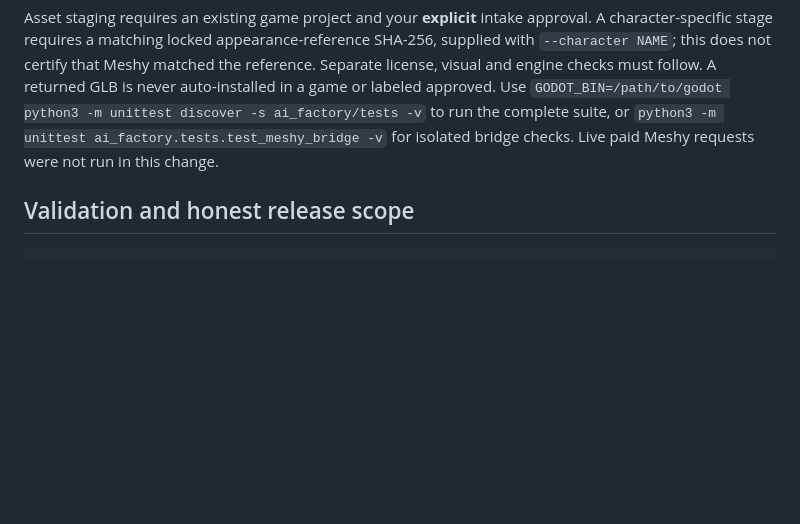
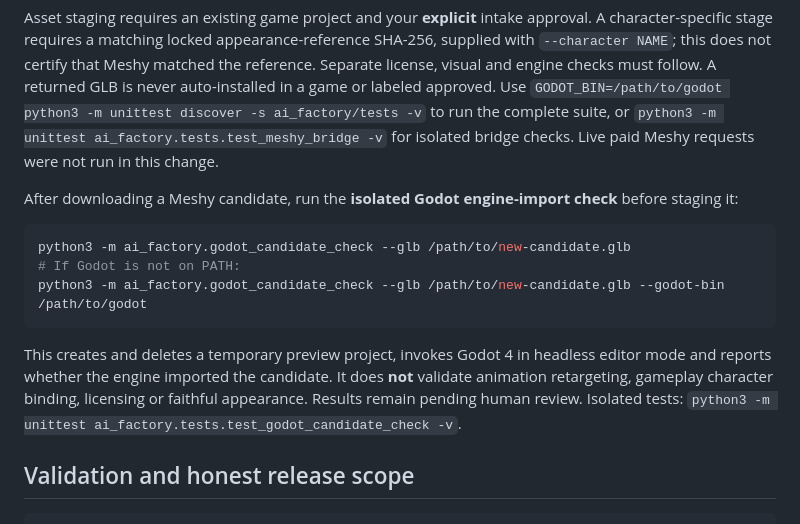
Before and after one commit to bashamcaleb530-hub/Aeryvex-Pro, a Markdown page: ai_factory/README.md, the part around the change. Drawn GitHub-style; blank space fills up the shorter version.

Commit message:
Document isolated Godot candidate import verification

````diff
--- a/ai_factory/README.md
+++ b/ai_factory/README.md
@@ -133,6 +133,16 @@ python3 -m ai_factory.meshy_bridge download TASK_ID --output /path/to/new-candid
 
 Asset staging requires an existing game project and your **explicit** intake approval. A character-specific stage requires a matching locked appearance-reference SHA-256, supplied with `--character NAME`; this does not certify that Meshy matched the reference. Separate license, visual and engine checks must follow. A returned GLB is never auto-installed in a game or labeled approved. Use `GODOT_BIN=/path/to/godot python3 -m unittest discover -s ai_factory/tests -v` to run the complete suite, or `python3 -m unittest ai_factory.tests.test_meshy_bridge -v` for isolated bridge checks. Live paid Meshy requests were not run in this change.
 
+After downloading a Meshy candidate, run the **isolated Godot engine-import check** before staging it:
+
+```sh
+python3 -m ai_factory.godot_candidate_check --glb /path/to/new-candidate.glb
+# If Godot is not on PATH:
+python3 -m ai_factory.godot_candidate_check --glb /path/to/new-candidate.glb --godot-bin /path/to/godot
+```
+
+This creates and deletes a temporary preview project, invokes Godot 4 in headless editor mode and reports whether the engine imported the candidate. It does **not** validate animation retargeting, gameplay character binding, licensing or faithful appearance. Results remain pending human review. Isolated tests: `python3 -m unittest ai_factory.tests.test_godot_candidate_check -v`.
+
 ## Validation and honest release scope
 
 ```sh
````
